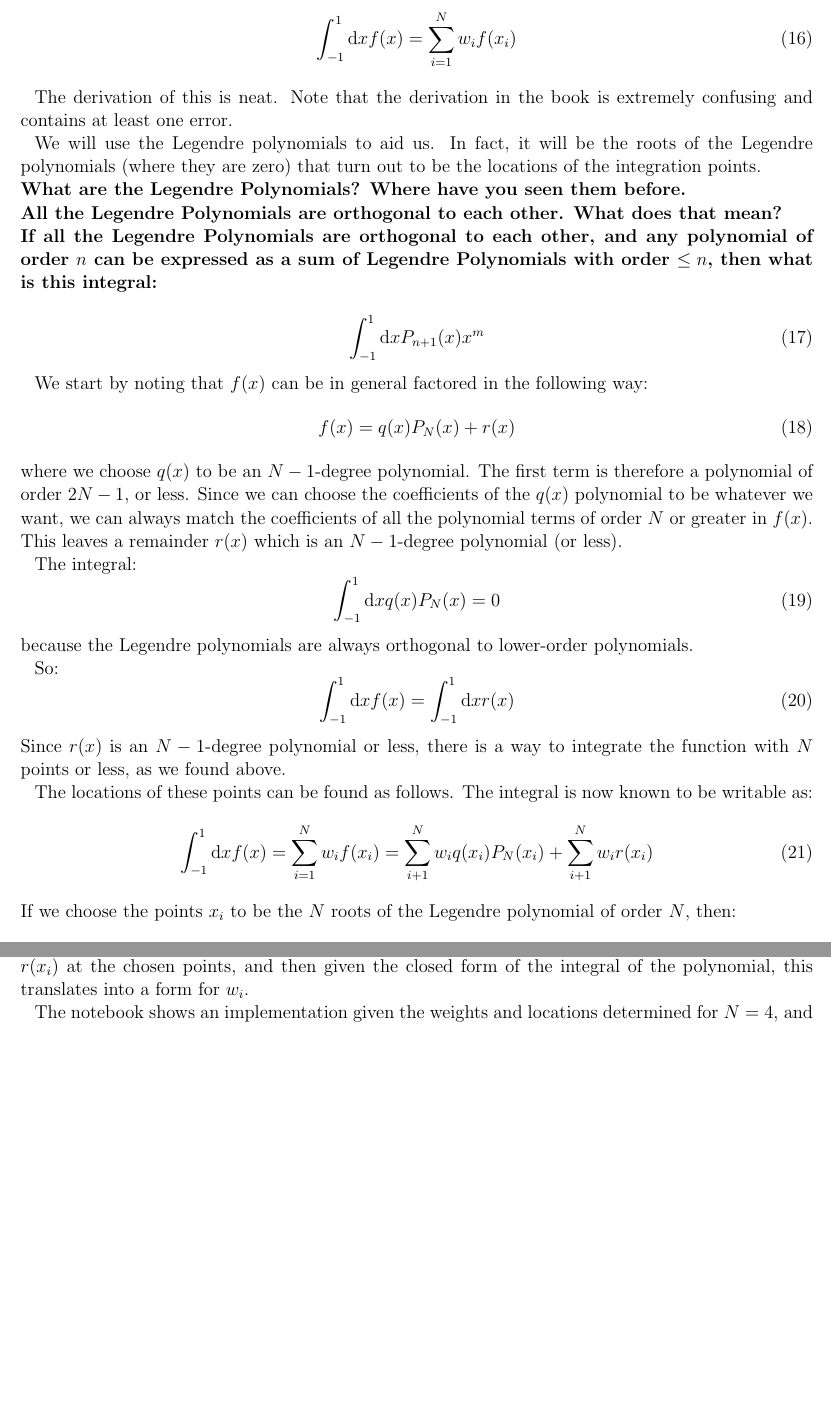
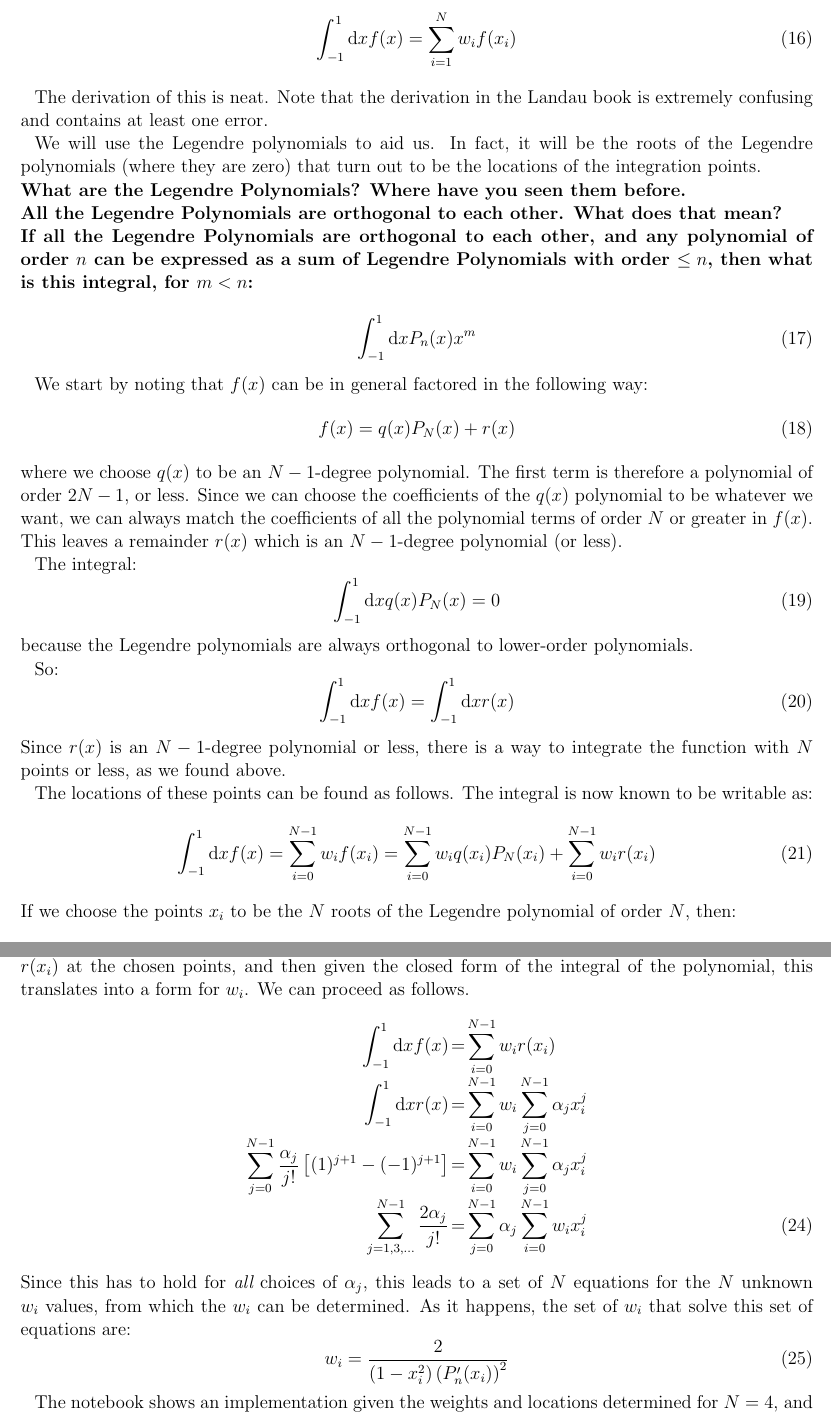
Before and after one commit to blanton144/computational-grad, a LaTeX paper (tex/integration.tex, which reads tex/integration-text.tex): two parts of pages 4 and 5 of 9, joined at a grey line, cut so that both start at the same text, the shorter picture padded with empty space. Compiled offline with pdfLaTeX; an older LaTeX class or package is replaced by its successor.

Commit message:
corrections

```diff
--- a/tex/integration-text.tex
+++ b/tex/integration-text.tex
@@ -230,8 +231,8 @@ which is:
 \int_{-1}^{1} {\rm d}x f(x) = \sum_{i=1}^N w_i f(x_i)
 \end{equation}
 
-The derivation of this is neat. Note that the derivation in the book
-is extremely confusing and contains at least one error.
+The derivation of this is neat. Note that the derivation in the Landau
+book is extremely confusing and contains at least one error.
 
 We will use the Legendre polynomials to aid us. In fact, it will be
 the roots of the Legendre polynomials (where they are zero) that turn
@@ -249,7 +250,7 @@ out to be the locations of the integration points.
   each Legendre Polynomial is a polynomial of order $n$:
 
   \begin{equation}
-    P_n(x) = \sum_{i=0}^n a_n x^n
+    P_n(x) = \sum_{i=0}^n a_i x^i
   \end{equation}
 
   Specifically, they are:
@@ -297,10 +298,10 @@ out to be the locations of the integration points.
 \noindent {\bf If all the Legendre Polynomials are orthogonal to each
   other, and any polynomial of order $n$ can be expressed as a sum of
   Legendre Polynomials with order $\le n$, then what is this
-  integral:}
+  integral, for $m<n$:}
 
   \begin{equation}
-    \int_{-1}^{1} {\rm d}x P_{n+1}(x) x^m
+    \int_{-1}^{1} {\rm d}x P_{n}(x) x^m
   \end{equation}
 
   \begin{answer}
@@ -336,14 +337,14 @@ integrate the function with $N$ points or less, as we found above.
 The locations of these points can be found as follows. The integral is
 now known to be writable as:
 \begin{equation}
-\int_{-1}^{1} {\rm d}x f(x) = \sum_{i=1}^{N} w_i f(x_i) =
-\sum_{i+1}^{N} w_i q(x_i) P_N(x_i) +
-\sum_{i+1}^{N} w_i r(x_i)
+\int_{-1}^{1} {\rm d}x f(x) = \sum_{i=0}^{N-1} w_i f(x_i) =
+\sum_{i=0}^{N-1} w_i q(x_i) P_N(x_i) +
+\sum_{i=0}^{N-1} w_i r(x_i)
 \end{equation}
 If we choose the points $x_i$ to be the $N$ roots of the Legendre
 polynomial of order $N$, then:
 \begin{equation}
-\int_{-1}^{1} {\rm d}x f(x) = \sum_{i=1}^{N} w_i r(x_i)
+\int_{-1}^{1} {\rm d}x f(x) = \sum_{i=0}^{N-1} w_i r(x_i)
 \end{equation}
 where:
 \begin{equation}
@@ -351,11 +352,33 @@ r(x) = \sum_{j=0}^{N-1} \alpha_j x_j
 \end{equation}
 This is great, and we also know how to set the $w_i$. These are
-derived in the same way as for Simpson's rule.  Using the appropriate
+derived in the same way as for Simpson's rule.
+Using the appropriate
 linear set of equations analogous to Equation \ref{eq:weights}, you
 can express the solution for the coefficients $\alpha_j$ in terms of
 values of the function $f(x_i)$, which by design is equal to $r(x_i)$
 at the chosen points, and then given the closed form of the integral
-of the polynomial, this translates into a form for $w_i$.
+of the polynomial, this translates into a form for $w_i$. We can
+proceed as follows.
+\begin{eqnarray}
+\int_{-1}^{1} {\rm d}x f(x) &=& \sum_{i=0}^{N-1} w_i r(x_i)\cr
+\int_{-1}^{1} {\rm d}x r(x) &=& \sum_{i=0}^{N-1} w_i
+\sum_{j=0}^{N-1} \alpha_{j} x_i^{j}\cr
+\sum_{j=0}^{N-1} \frac{\alpha_j}{j!} \left[(1)^{j+1} -
+(-1)^{j+1}\right] &=& \sum_{i=0}^{N-1} w_i
+\sum_{j=0}^{N-1} \alpha_{j} x_i^{j}\cr
+\sum_{j=1,3,\ldots}^{N-1} \frac{2 \alpha_j}{j!} &=&
+\sum_{{j}=0}^{N-1}
+\alpha_{j}
+\sum_{i=0}^{N-1} w_i
+x_i^{j}
+\end{eqnarray}
+Since this has to hold for {\it all} choices of $\alpha_j$, this leads
+to a set of $N$ equations for the $N$ unknown $w_i$ values, from which
+the $w_i$ can be determined. As it happens, the set of $w_i$ that
+solve this set of equations are:
+\begin{equation}
+w_i = \frac{2}{\left(1-x_i^2\right) \left(P_n'(x_i)\right)^2}
+\end{equation}
 
 The notebook shows an implementation given the weights and locations
 determined for $N=4$, and demonstrates performance up to $2N-1$.
```
Also changed, not shown: docs/pdf/integration-answers.pdf, docs/pdf/integration.pdf, tex/integration-text.tex (31 more changed lines), 3 other files.
